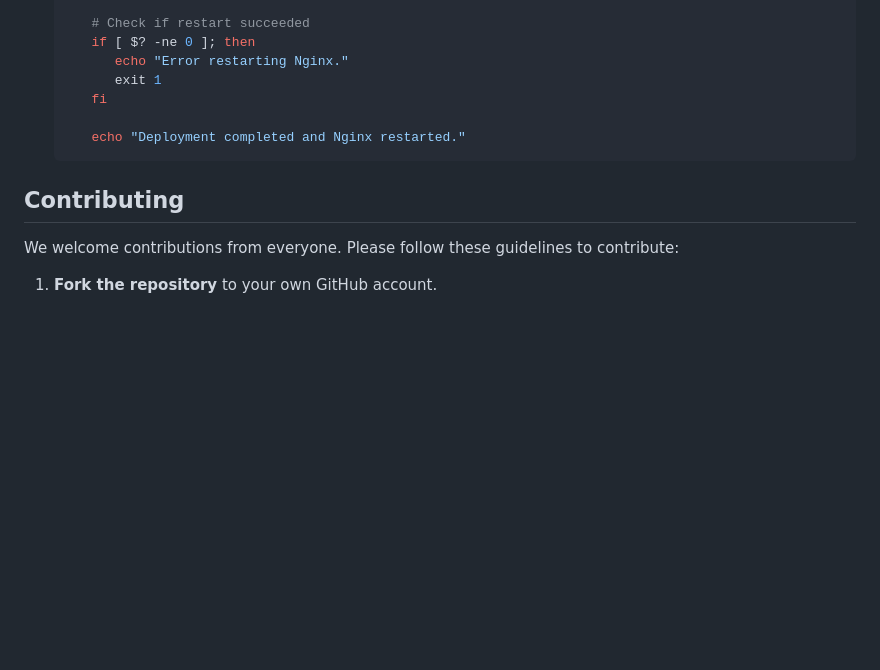
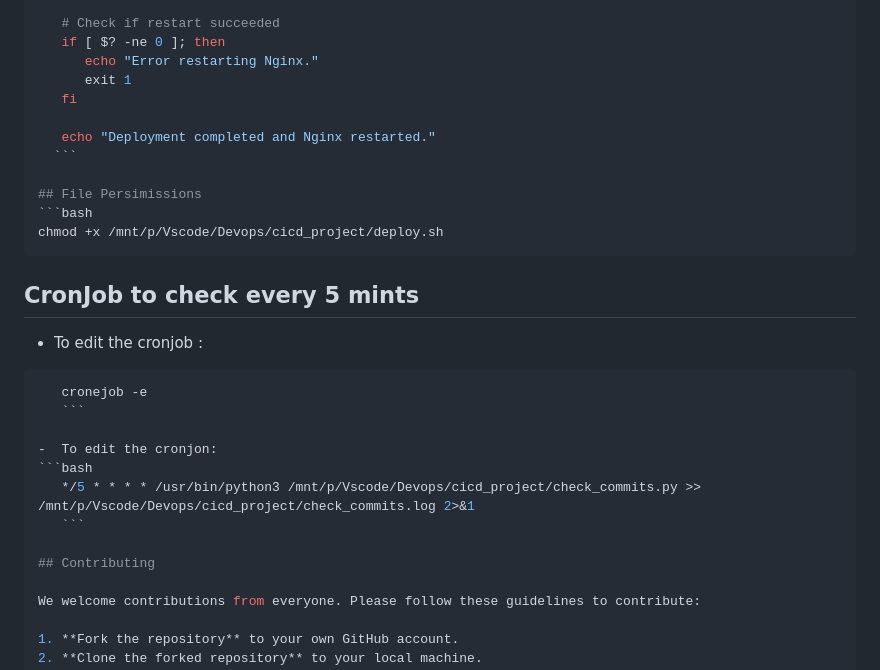
Before and after one commit to MrSRE/Herovired_assignment_cicd, a Markdown page: README.md, the part around one of its changes. GitHub-like rendering; blank space fills up the shorter version.

Commit message:
readmessss

````diff
--- a/README.md
+++ b/README.md
@@ -208,6 +208,22 @@ To start contributing and practicing HTML, follow these steps:
       echo "Deployment completed and Nginx restarted."
      ```
 
+## File Persimissions
+   ```bash
+   chmod +x /mnt/p/Vscode/Devops/cicd_project/deploy.sh
+   ```
+
+##  CronJob to check every 5 mints
+   - To edit the cronjob :
+   ```bash
+      cronejob -e
+      ```
+
+   -  To edit the cronjon:
+   ```bash
+      */5 * * * * /usr/bin/python3 /mnt/p/Vscode/Devops/cicd_project/check_commits.py >> /mnt/p/Vscode/Devops/cicd_project/check_commits.log 2>&1
+      ```
+
 ## Contributing
 
 We welcome contributions from everyone. Please follow these guidelines to contribute:
````
Also changed, not shown: other parts of README.md (+3 -3 lines).
